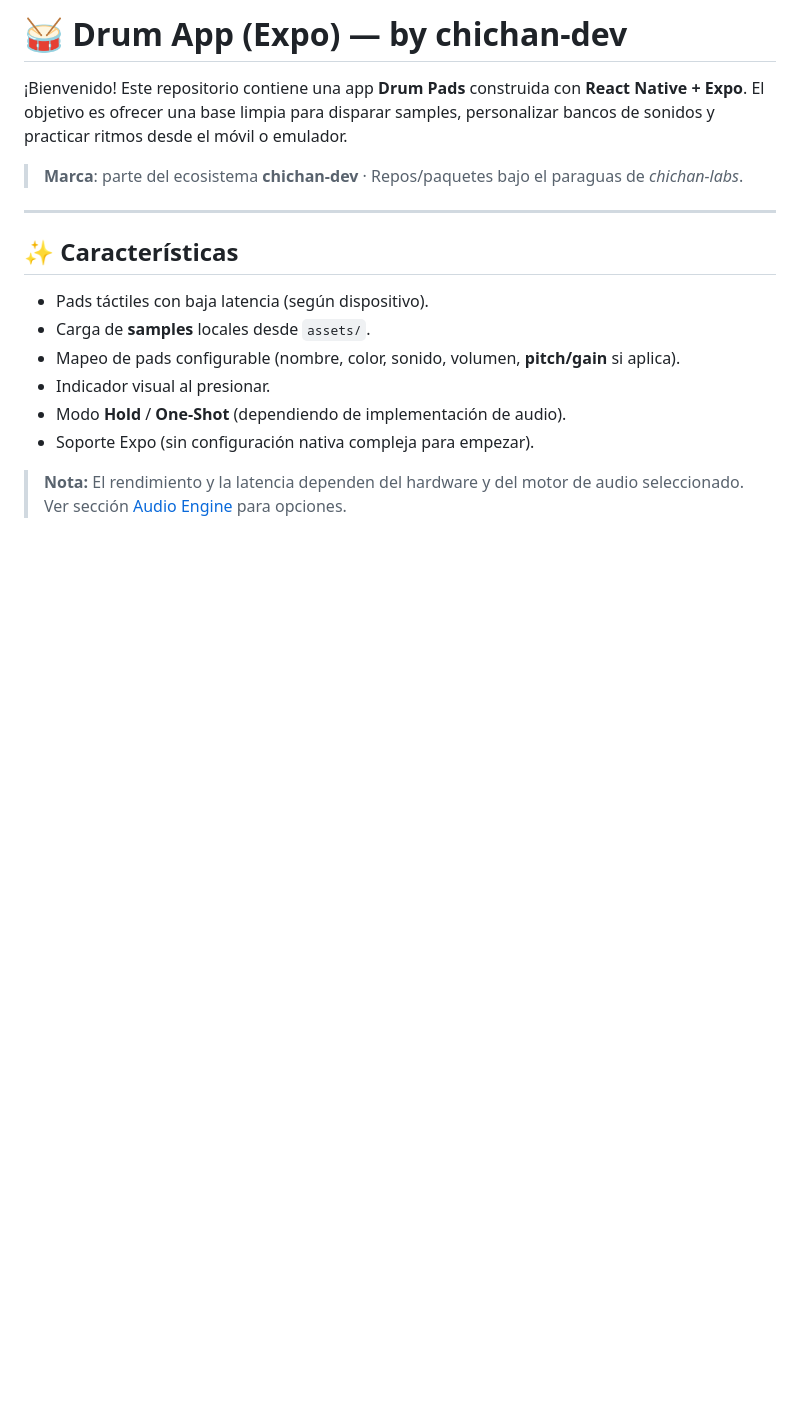
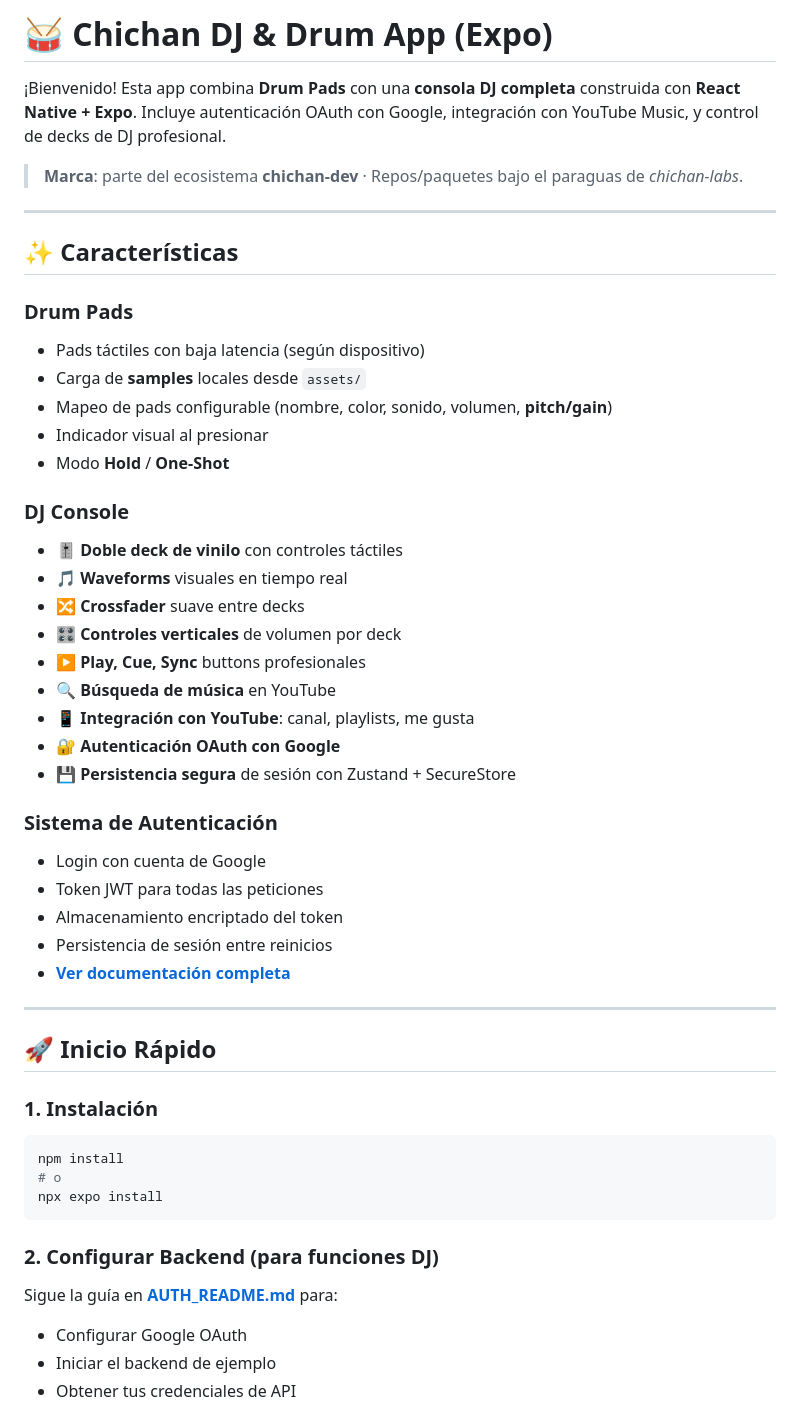
Before and after one commit to chichan-dev/mi-drum, a Markdown page: README.md, the part around one of its changes. GitHub-like rendering; blank space fills up the shorter version.

````diff
--- a/README.md
+++ b/README.md
@@ -1,6 +1,6 @@
-# 🥁 Drum App (Expo) — by **chichan‑dev**
+# 🥁 Chichan DJ & Drum App (Expo)
 
-¡Bienvenido! Este repositorio contiene una app **Drum Pads** construida con **React Native + Expo**. El objetivo es ofrecer una base limpia para disparar samples, personalizar bancos de sonidos y practicar ritmos desde el móvil o emulador.
+¡Bienvenido! Esta app combina **Drum Pads** con una **consola DJ completa** construida con **React Native + Expo**. Incluye autenticación OAuth con Google, integración con YouTube Music, y control de decks de DJ profesional.
 
 > **Marca**: parte del ecosistema **chichan‑dev** · Repos/paquetes bajo el paraguas de *chichan‑labs*.
 
@@ -8,11 +8,45 @@
 
 ## ✨ Características
 
-* Pads táctiles con baja latencia (según dispositivo).
-* Carga de **samples** locales desde `assets/`.
-* Mapeo de pads configurable (nombre, color, sonido, volumen, **pitch/gain** si aplica).
-* Indicador visual al presionar.
-* Modo **Hold** / **One‑Shot** (dependiendo de implementación de audio).
-* Soporte Expo (sin configuración nativa compleja para empezar).
+### Drum Pads
+* Pads táctiles con baja latencia (según dispositivo)
+* Carga de **samples** locales desde `assets/`
+* Mapeo de pads configurable (nombre, color, sonido, volumen, **pitch/gain**)
+* Indicador visual al presionar
+* Modo **Hold** / **One‑Shot**
 
-> **Nota:** El rendimiento y la latencia dependen del hardware y del motor de audio seleccionado. Ver sección [Audio Engine](#-audio-engine) para opciones.
+### DJ Console
+* 🎚️ **Doble deck de vinilo** con controles táctiles
+* 🎵 **Waveforms** visuales en tiempo real
+* 🔀 **Crossfader** suave entre decks
+* 🎛️ **Controles verticales** de volumen por deck
+* ▶️ **Play, Cue, Sync** buttons profesionales
+* 🔍 **Búsqueda de música** en YouTube
+* 📱 **Integración con YouTube**: canal, playlists, me gusta
+* 🔐 **Autenticación OAuth con Google**
+* 💾 **Persistencia segura** de sesión con Zustand + SecureStore
+
+### Sistema de Autenticación
+* Login con cuenta de Google
+* Token JWT para todas las peticiones
+* Almacenamiento encriptado del token
+* Persistencia de sesión entre reinicios
+* **[Ver documentación completa](AUTH_README.md)**
+
+---
+
+## 🚀 Inicio Rápido
+
+### 1. Instalación
+```bash
+npm install
+# o
+npx expo install
+```
+
+### 2. Configurar Backend (para funciones DJ)
+Sigue la guía en **[AUTH_README.md](AUTH_README.md)** para:
+- Configurar Google OAuth
+- Iniciar el backend de ejemplo
+- Obtener tus credenciales de API
+
````
Also changed, not shown: other parts of README.md (+50 -0 lines).
